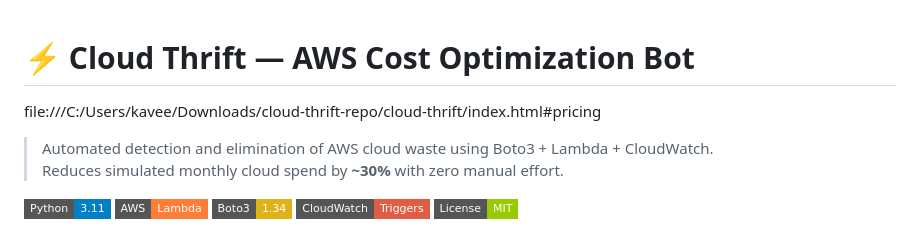
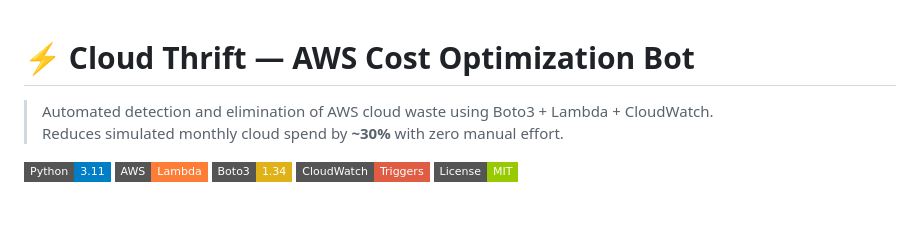
Before and after one commit to kaveesh9876-png/cloud-thrift, a Markdown page: README.md, the part around the change. Drawn GitHub-style; badges without logos; blank space fills up the shorter version.

```diff
--- a/README.md
+++ b/README.md
@@ -1,6 +1,5 @@
 # ⚡ Cloud Thrift — AWS Cost Optimization Bot
 
-file:///C:/Users/kavee/Downloads/cloud-thrift-repo/cloud-thrift/index.html#pricing
 
 > Automated detection and elimination of AWS cloud waste using Boto3 + Lambda + CloudWatch.
 > Reduces simulated monthly cloud spend by **~30%** with zero manual effort.
```
